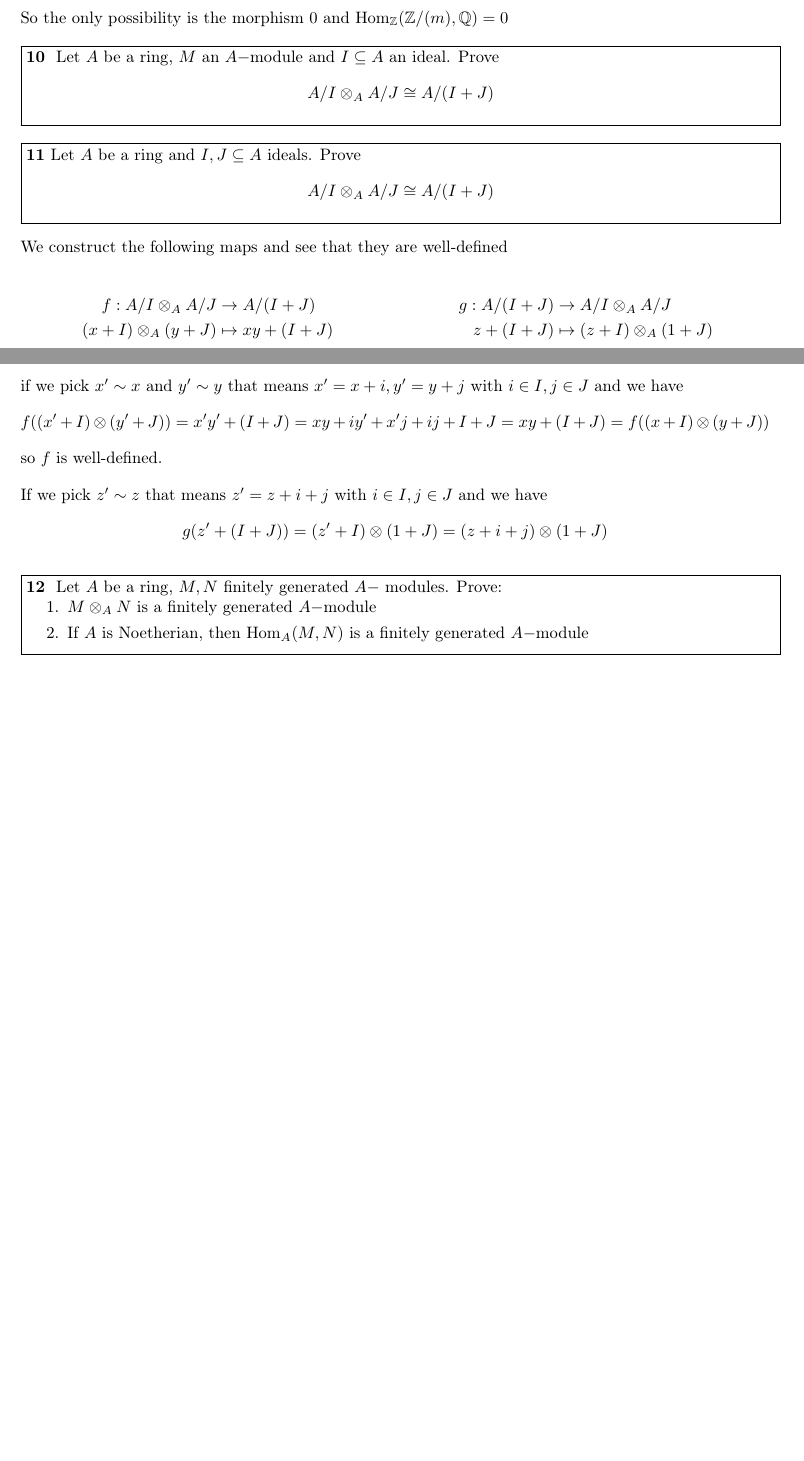
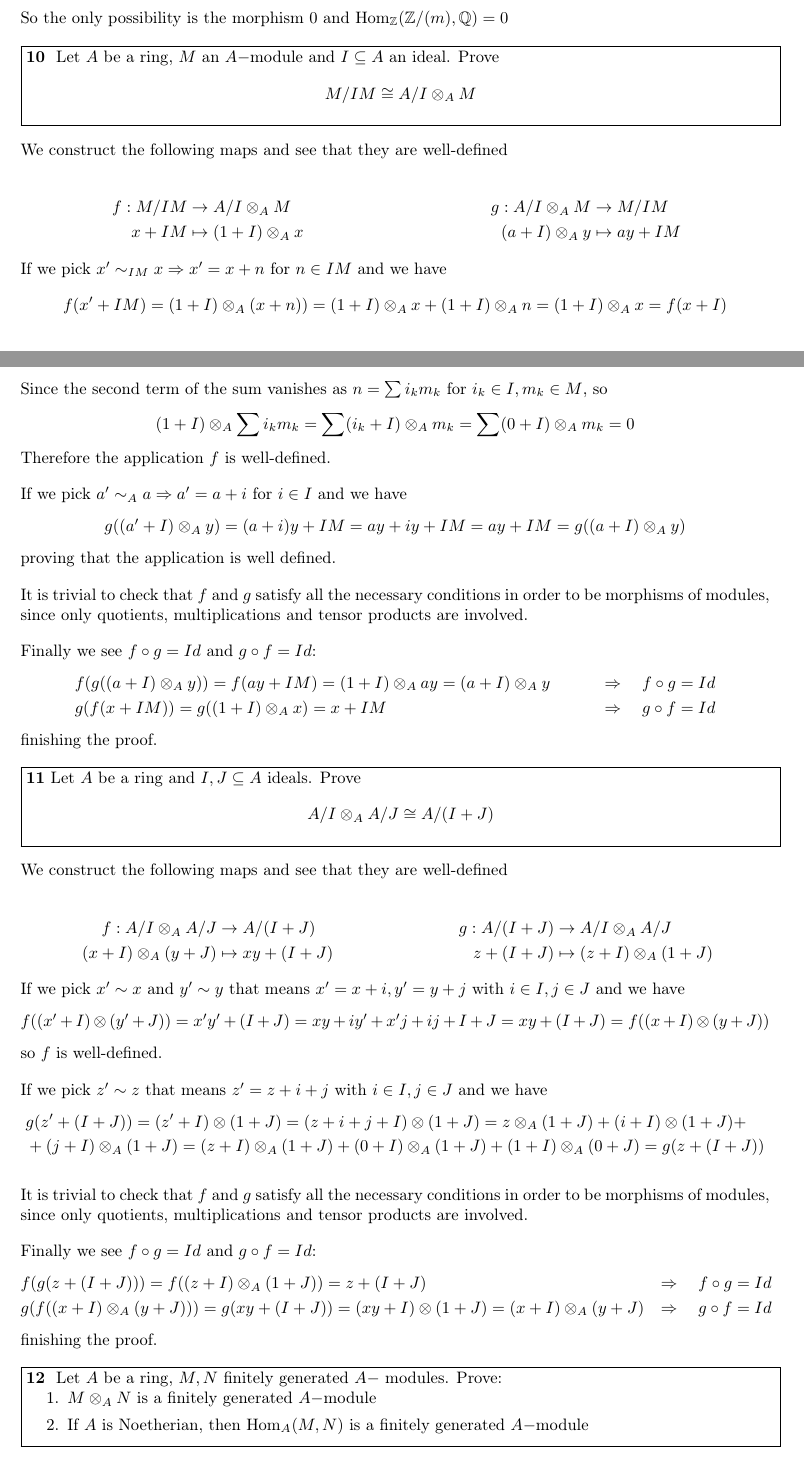
Before and after one commit to abeldonate/Apuntes, a LaTeX document (Cuatri 4A/Abstracta/L2.tex): two parts of pages 2 and 3 of 3 before the commit and two parts of pages 2 and 3 of 4 after it, joined at a grey line, cut so that both start at the same text, the shorter picture padded with empty space. Compiled offline with pdfLaTeX.

Commit message:
abstracta

```diff
--- a/Cuatri 4A/Abstracta/L2.tex
+++ b/Cuatri 4A/Abstracta/L2.tex
@@ -158,9 +158,51 @@ So the only possibility is the morphism $0$ and  $\Hom_{\mathbb{Z}}(\mathbb{Z} /
 \prob{10}{
 Let $A$ be a ring,  $M$ an  $A-$module and  $I\subseteq A$ an ideal. Prove
 \[
-A / I \otimes_A A / J \cong A / (I+J)
+  M / IM \cong A / I \otimes _A M
 \]
 }
+
+
+We construct the following maps and see that they are well-defined
+
+\begin{minipage}{0.5\textwidth}
+\begin{align*}
+  f: M / IM &\to  A / I \otimes _AM \\
+  x+IM &\mapsto  (1+I)\otimes_A x
+\end{align*}
+\end{minipage}
+\begin{minipage}{0.5\textwidth}
+\begin{align*}
+  g: A / I\otimes _A M &\to M / IM\\
+  (a+I) \otimes _A y &\mapsto ay+IM
+\end{align*}
+\end{minipage}
+
+If we pick $x'\sim_{IM} x \Rightarrow x'= x+n$ for $n\in IM$ and we have
+\[
+f(x'+IM) = (1+I)\otimes_A (x+n)) = (1+I)\otimes _A x + (1+I) \otimes _A n = (1+I) \otimes _A x = f(x+I)
+\]
+Since the second term of the sum vanishes as $n= \sum i_km_k$ for $i_k\in I, m_k\in M$, so
+\[
+  (1+I)\otimes _A \sum i_km_k = \sum (i_k+I) \otimes _A m_k = \sum (0+I) \otimes _A m_k = 0
+\]
+Therefore the application $f$ is well-defined.
+
+If we pick $a'\sim_A a \Rightarrow a'= a+i$ for $i\in I$ and we have
+\[
+g((a'+I)\otimes _A y) = (a+i)y +IM = ay + iy + IM = ay + IM = g((a+I)\otimes _A y)
+\]
+proving that the application is well defined.
+
+It is trivial to check that $f$ and  $g$ satisfy all the necessary conditions in order to be morphisms of modules, since only quotients, multiplications and tensor products are involved.
+
+Finally we see $f\circ g = Id$ and $g\circ f = Id$:
+\begin{align*}
+& f(g((a+I)\otimes _Ay)) = f(ay+IM) = (1+I)\otimes _A ay = (a+I)\otimes _A y &\Rightarrow \quad f\circ g = Id\\
+& g(f(x+IM)) = g((1+I)\otimes _A x) = x+IM &\Rightarrow \quad g\circ f = Id
+\end{align*}
+finishing the proof.
+
 
 \prob{11}{Let $A$ be a ring and $I, J\subseteq A$ ideals. Prove
   \[
@@ -183,16 +225,28 @@ We construct the following maps and see that they are well-defined
 \end{align*}
 \end{minipage}
 
-if we pick $x'\sim x$ and $y'\sim y $ that means $x' = x+i, y'=y+j$ with  $i\in I, j\in J$ and we have
+If we pick $x'\sim x$ and $y'\sim y $ that means $x' = x+i, y'=y+j$ with  $i\in I, j\in J$ and we have
 \[
 f((x'+I)\otimes (y'+J)) = x'y' + (I+J) = xy + iy'+x'j+ij +I+J = xy + (I+J) = f((x+I)\otimes (y+J))
 \]
 so $f$ is well-defined.
 
 If we pick $z'\sim z$  that means $z'=z+i+j$ with  $i\in I, j\in J$ and we have
-\[
-g(z'+(I+J))= (z'+I)\otimes (1+J) = (z+i+j )\otimes (1+J)
-\]
+\begin{align*}
+&g(z'+(I+J))= (z'+I)\otimes (1+J) = (z+i+j +I)\otimes (1+J) = z\otimes_A (1+J) + (i+I) \otimes (1+J) +\\
+&+ (j+I) \otimes_A (1+J) = (z+I)\otimes _A (1+J) + (0+I)\otimes _A (1+J) + (1+I)\otimes _A (0+J)  = g(z+(I+J))
+\end{align*}
+
+It is trivial to check that $f$ and  $g$ satisfy all the necessary conditions in order to be morphisms of modules, since only quotients, multiplications and tensor products are involved.
+
+Finally we see $f\circ g = Id$ and $g\circ f = Id$:
+\begin{align*}
+  &f(g(z+(I+J))) = f((z+I)\otimes _A (1+J)) = z+(I+J) & \Rightarrow \quad f\circ g = Id\\
+  &g(f((x+I)\otimes _A (y+J))) = g(xy + (I+J)) = (xy+I) \otimes (1+J) = (x+I) \otimes _A (y+J)& \Rightarrow \quad g\circ f = Id
+\end{align*}
+finishing the proof.
+
+
 
 \prob{12}{
 Let $A$ be a ring, $M, N$ finitely generated $A-$ modules. Prove:
```
Also changed, not shown: Cuatri 4A/Abstracta/L2.pdf.
